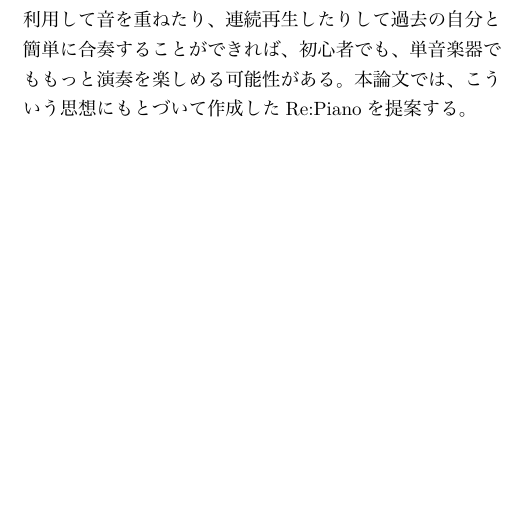
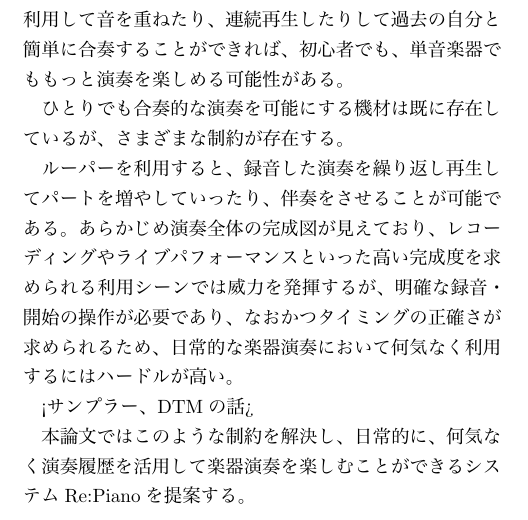
Before and after one commit to isSatake/EC2017, a LaTeX document (ec2017.tex, which reads 01.tex): part of one column of page 1 of 3, cut so that both start at the same text, the shorter picture padded with empty space. The pictures show the PDF file ec2017.pdf that the author committed with the source.

Commit message:
はじめに追加

```diff
--- a/01.tex
+++ b/01.tex
@@ -15,7 +15,24 @@
 
 その場限りで楽器演奏を行なうのではなく、演奏履歴を利用して音を重ねたり、連続再生したりして過去の自分と簡単に合奏することができれば、
 初心者でも、単音楽器でももっと演奏を楽しめる可能性がある。
-本論文では、こういう思想にもとづいて作成したRe:Pianoを提案する。
 
-%既存の機材の比較も含めてしまう
-%既存の機材よりも良いんだぞ！という文脈にする
+% ルーパー、サンプラー等のダメな点を述べる
+% 既存の機材は、難しい
+% 解決策は2章以降で述べる
+
+ひとりでも合奏的な演奏を可能にする機材は既に存在しているが、さまざまな制約が存在する。
+
+ルーパーを利用すると、録音した演奏を繰り返し再生してパートを増やしていったり、伴奏をさせることが可能である。
+あらかじめ演奏全体の完成図が見えており、
+レコーディングやライブパフォーマンスといった高い完成度を求められる利用シーンでは威力を発揮するが、
+明確な録音・開始の操作が必要であり、なおかつタイミングの正確さが求められるため、
+日常的な楽器演奏において何気なく利用するにはハードルが高い。
+
+<サンプラー、DTMの話>
+
+本論文ではこのような制約を解決し、日常的に、何気なく演奏履歴を活用して楽器演奏を楽しむことができるシステムRe:Pianoを提案する。
+
+%
+%Re:Pianoでは常に演奏を記録しておくことで、演奏が終わった後からでも素材として登録することが可能である。
+%また、Dynamic Macroを利用することで繰り返しフレーズの開始・終了位置を意識しなくても
+%演奏を登録することが可能になっている。
```
Also changed, not shown: 05.tex (+6 -0 lines), ec2017.pdf.
